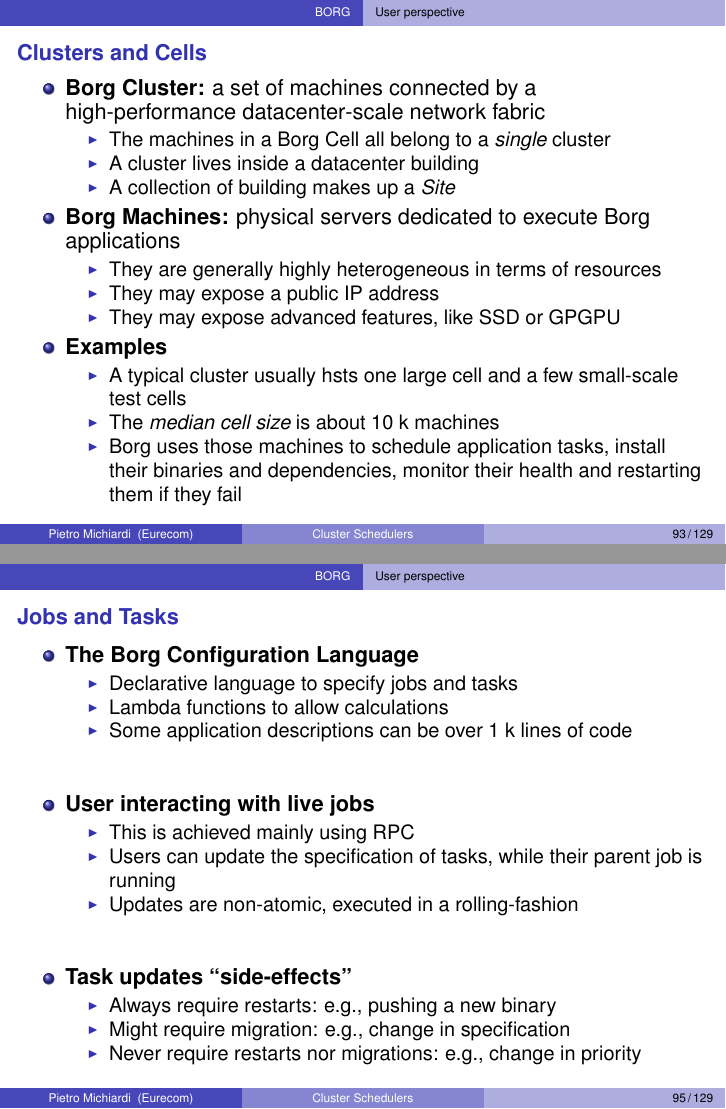
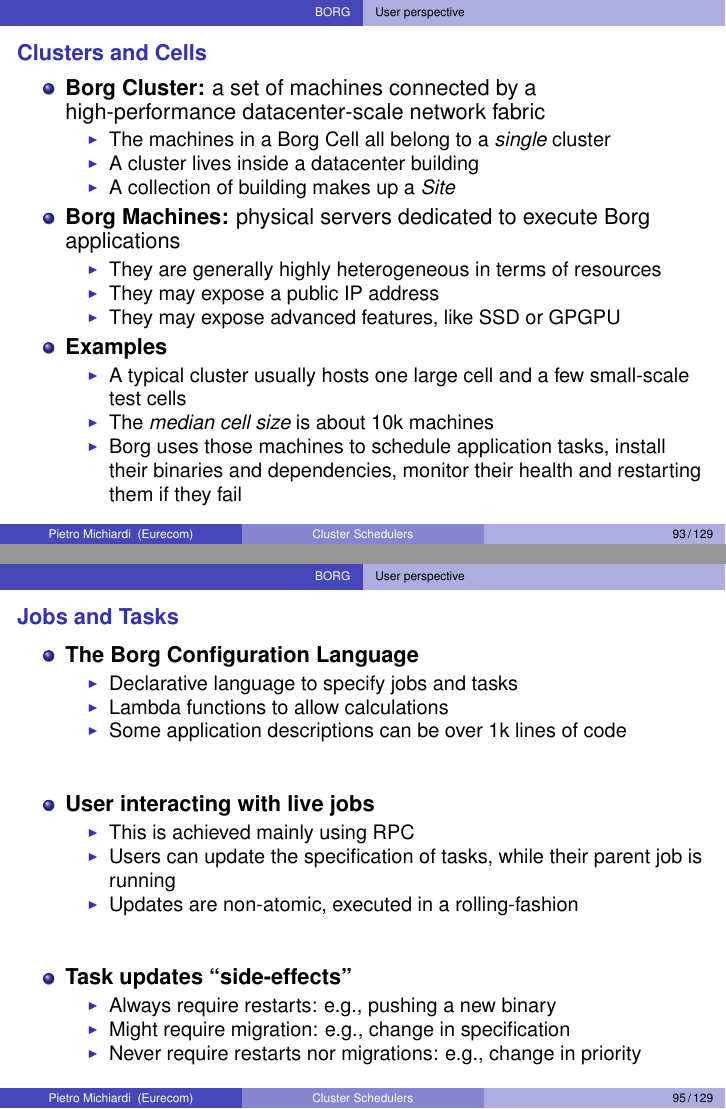
Before and after one commit to michiard/DISC-CLOUD-COURSE, LaTeX slides (schedulers/schedulers.tex, which reads schedulers/borg.tex): pages 93 and 95 of 129, joined at a grey line. Compiled offline with pdfLaTeX.

Commit message:
Fixed typos

```diff
--- a/schedulers/borg.tex
+++ b/schedulers/borg.tex
@@ -100,8 +100,8 @@
 	\end{itemize}
 	\item {\bf Examples}
 	\begin{itemize}
-		\item A typical cluster usually hsts one large cell and a few small-scale test cells
-		\item The {\it median cell size} is about 10 k machines
+		\item A typical cluster usually hosts one large cell and a few small-scale test cells
+		\item The {\it median cell size} is about 10k machines
 		\item Borg uses those machines to schedule application tasks, install their binaries and dependencies, monitor their health and restarting them if they fail
 	\end{itemize}
 \end{itemize}
@@ -138,7 +138,7 @@
 	\begin{itemize}
 		\item Declarative language to specify jobs and tasks
 		\item Lambda functions to allow calculations
-		\item Some application descriptions can be over 1 k lines of code
+		\item Some application descriptions can be over 1k lines of code
 	\end{itemize}
 
 \vspace{20pt}
```
Also changed, not shown: schedulers/introduction.tex (+3 -3 lines), schedulers/yarn.tex (+1 -1 lines), schedulers/borg.tex (2 more changed lines).
